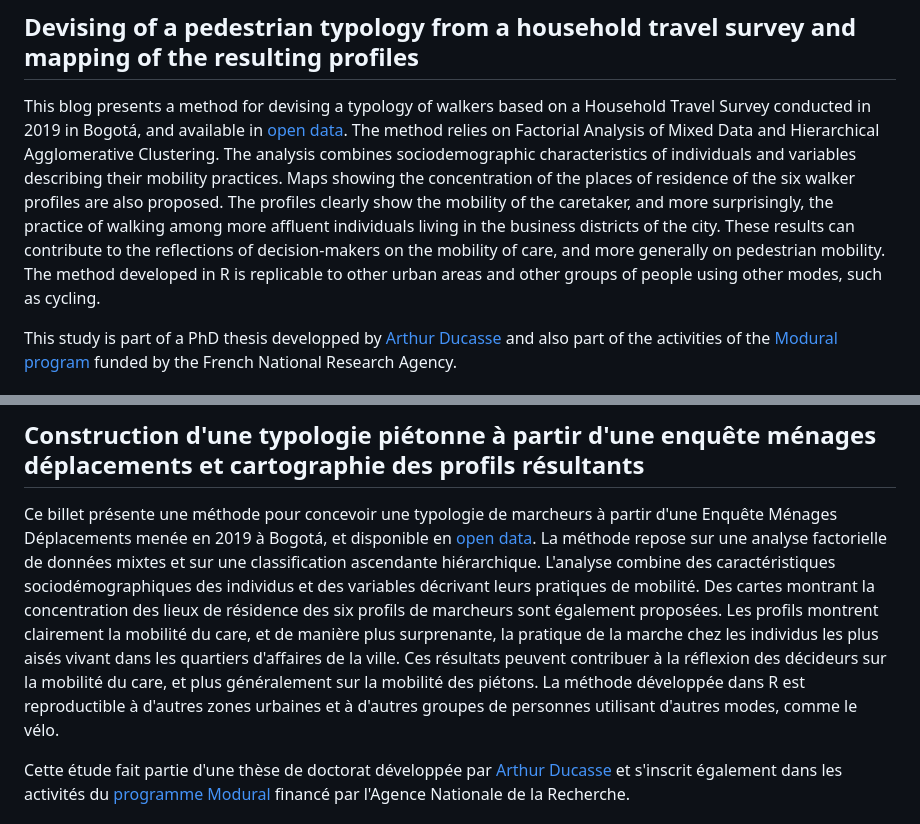
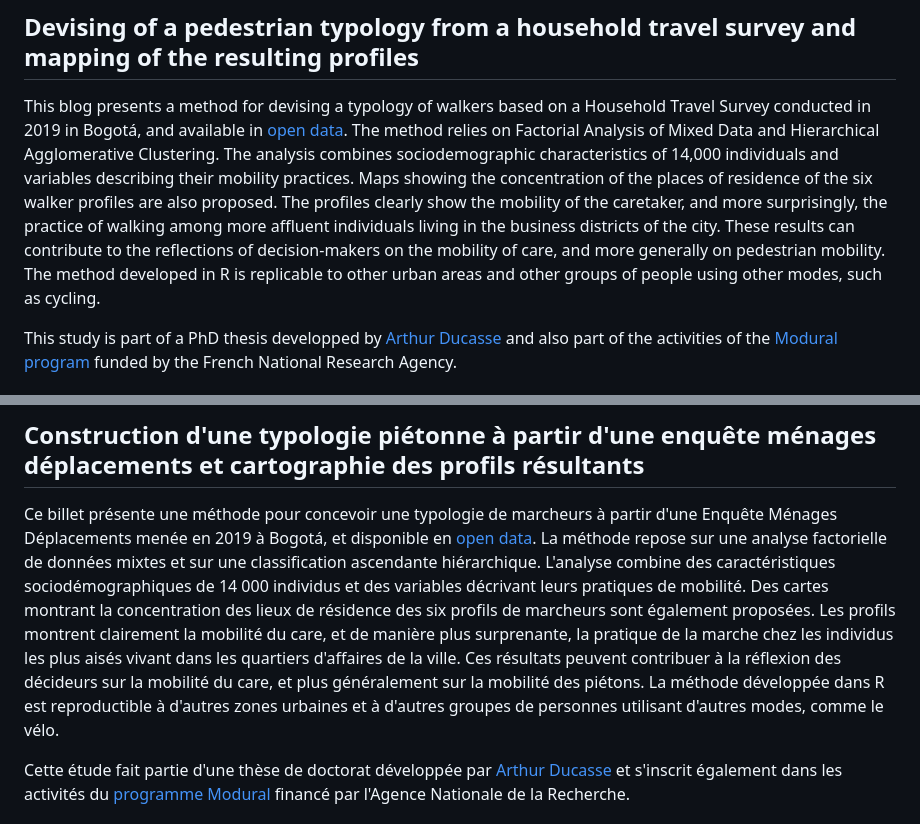
Before and after one commit to ESO-Rennes/Pedestrians-Typology-Bogota, a Markdown page: README.md, 2 parts joined by grey strips. GitHub-like rendering.

```diff
--- a/README.md
+++ b/README.md
@@ -4,7 +4,7 @@
 
 ## Devising of a pedestrian typology from a household travel survey and mapping of the resulting profiles
 
-This blog presents a method for devising a typology of walkers based on a Household Travel Survey conducted in 2019 in Bogotá, and available in <a href="https://www.simur.gov.co/encuestas-de-movilidad" target="_blank"> open data</a>. The method relies on Factorial Analysis of Mixed Data and Hierarchical  Agglomerative Clustering. The analysis combines sociodemographic characteristics of individuals and variables describing their mobility practices. Maps showing the concentration of the places of residence of the six walker profiles are also proposed. The profiles clearly show the mobility of the caretaker, and more surprisingly, the practice of walking among more affluent individuals living in the business districts of the city. These results can contribute to the reflections of decision-makers on the mobility of care, and more generally on pedestrian mobility. The method developed in R is replicable to other urban areas and other groups of people using other modes, such as cycling.
+This blog presents a method for devising a typology of walkers based on a Household Travel Survey conducted in 2019 in Bogotá, and available in <a href="https://www.simur.gov.co/encuestas-de-movilidad" target="_blank"> open data</a>. The method relies on Factorial Analysis of Mixed Data and Hierarchical  Agglomerative Clustering. The analysis combines sociodemographic characteristics of 14,000 individuals and variables describing their mobility practices. Maps showing the concentration of the places of residence of the six walker profiles are also proposed. The profiles clearly show the mobility of the caretaker, and more surprisingly, the practice of walking among more affluent individuals living in the business districts of the city. These results can contribute to the reflections of decision-makers on the mobility of care, and more generally on pedestrian mobility. The method developed in R is replicable to other urban areas and other groups of people using other modes, such as cycling.
 
 This study is part of a PhD thesis developped by <a href="https://perso.univ-rennes2.fr/arthur.ducasse" target="_blank">Arthur Ducasse</a> and also part of the activities of the <a href="https://modural.hypotheses.org/le-projet" target="_blank" rel="noopener">Modural program</a> funded by the French National Research Agency.
 
@@ -26,7 +26,7 @@ This study is part of a PhD thesis developped by <a href="https://perso.univ-ren
 
 ## Construction d'une typologie piétonne à partir d'une enquête ménages déplacements et cartographie des profils résultants
 
-Ce billet présente une méthode pour concevoir une typologie de marcheurs à partir d'une Enquête Ménages Déplacements menée en 2019 à Bogotá, et disponible en <a href="https://www.simur.gov.co/encuestas-de-movilidad" target="_blank"> open data</a>. La méthode repose sur une analyse factorielle de données mixtes et sur une classification ascendante hiérarchique. L'analyse combine des caractéristiques sociodémographiques des individus et des variables décrivant leurs pratiques de mobilité. Des cartes montrant la concentration des lieux de résidence des six profils de marcheurs sont également proposées. Les profils montrent clairement la mobilité du care, et de manière plus surprenante, la pratique de la marche chez les individus les plus aisés vivant dans les quartiers d'affaires de la ville. Ces résultats peuvent contribuer à la réflexion des décideurs sur la mobilité du care, et plus généralement sur la mobilité des piétons. La méthode développée dans R est reproductible à d'autres zones urbaines et à d'autres groupes de personnes utilisant d'autres modes, comme le vélo.
+Ce billet présente une méthode pour concevoir une typologie de marcheurs à partir d'une Enquête Ménages Déplacements menée en 2019 à Bogotá, et disponible en <a href="https://www.simur.gov.co/encuestas-de-movilidad" target="_blank"> open data</a>. La méthode repose sur une analyse factorielle de données mixtes et sur une classification ascendante hiérarchique. L'analyse combine des caractéristiques sociodémographiques de 14 000 individus et des variables décrivant leurs pratiques de mobilité. Des cartes montrant la concentration des lieux de résidence des six profils de marcheurs sont également proposées. Les profils montrent clairement la mobilité du care, et de manière plus surprenante, la pratique de la marche chez les individus les plus aisés vivant dans les quartiers d'affaires de la ville. Ces résultats peuvent contribuer à la réflexion des décideurs sur la mobilité du care, et plus généralement sur la mobilité des piétons. La méthode développée dans R est reproductible à d'autres zones urbaines et à d'autres groupes de personnes utilisant d'autres modes, comme le vélo.
 
 Cette étude fait partie d'une thèse de doctorat développée par <a href="https://perso.univ-rennes2.fr/arthur.ducasse" target="_blank">Arthur Ducasse</a> et s'inscrit également dans les activités du <a href="https://modural.hypotheses.org/le-projet" target="_blank" rel="noopener">programme Modural</a> financé par l'Agence Nationale de la Recherche.
 
```
